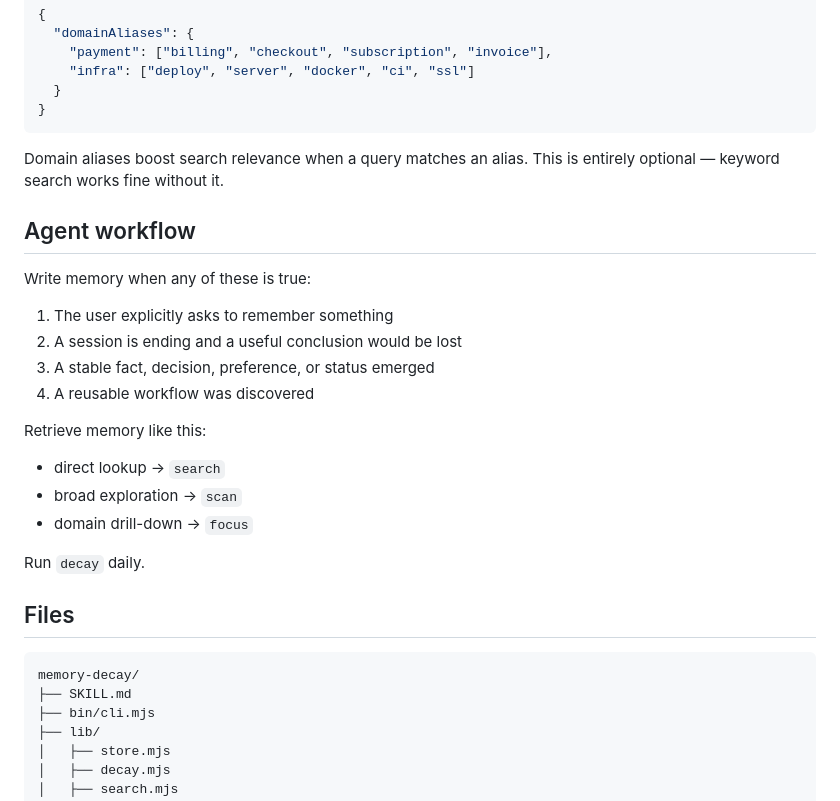
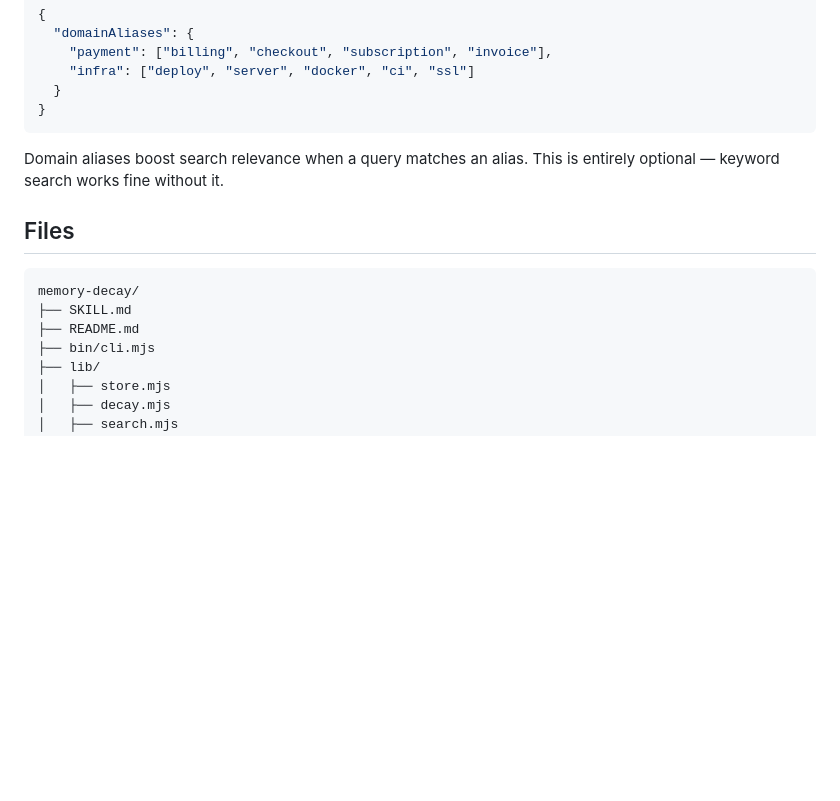
Before and after one commit to peonai/memory-decay, a Markdown page: SKILL.md, the part around one of its changes. GitHub-like rendering; blank space fills up the shorter version.

````diff
--- a/SKILL.md
+++ b/SKILL.md
@@ -105,28 +176,12 @@ Create `store/config.json` to customize search behavior:
 
 Domain aliases boost search relevance when a query matches an alias. This is entirely optional — keyword search works fine without it.
 
-## Agent workflow
-
-Write memory when any of these is true:
-
-1. The user explicitly asks to remember something
-2. A session is ending and a useful conclusion would be lost
-3. A stable fact, decision, preference, or status emerged
-4. A reusable workflow was discovered
-
-Retrieve memory like this:
-
-- direct lookup → `search`
-- broad exploration → `scan`
-- domain drill-down → `focus`
-
-Run `decay` daily.
-
 ## Files
 
 ```text
 memory-decay/
 ├── SKILL.md
+├── README.md
 ├── bin/cli.mjs
 ├── lib/
 │   ├── store.mjs
````
Also changed, not shown: other parts of SKILL.md (+75 -4 lines).
